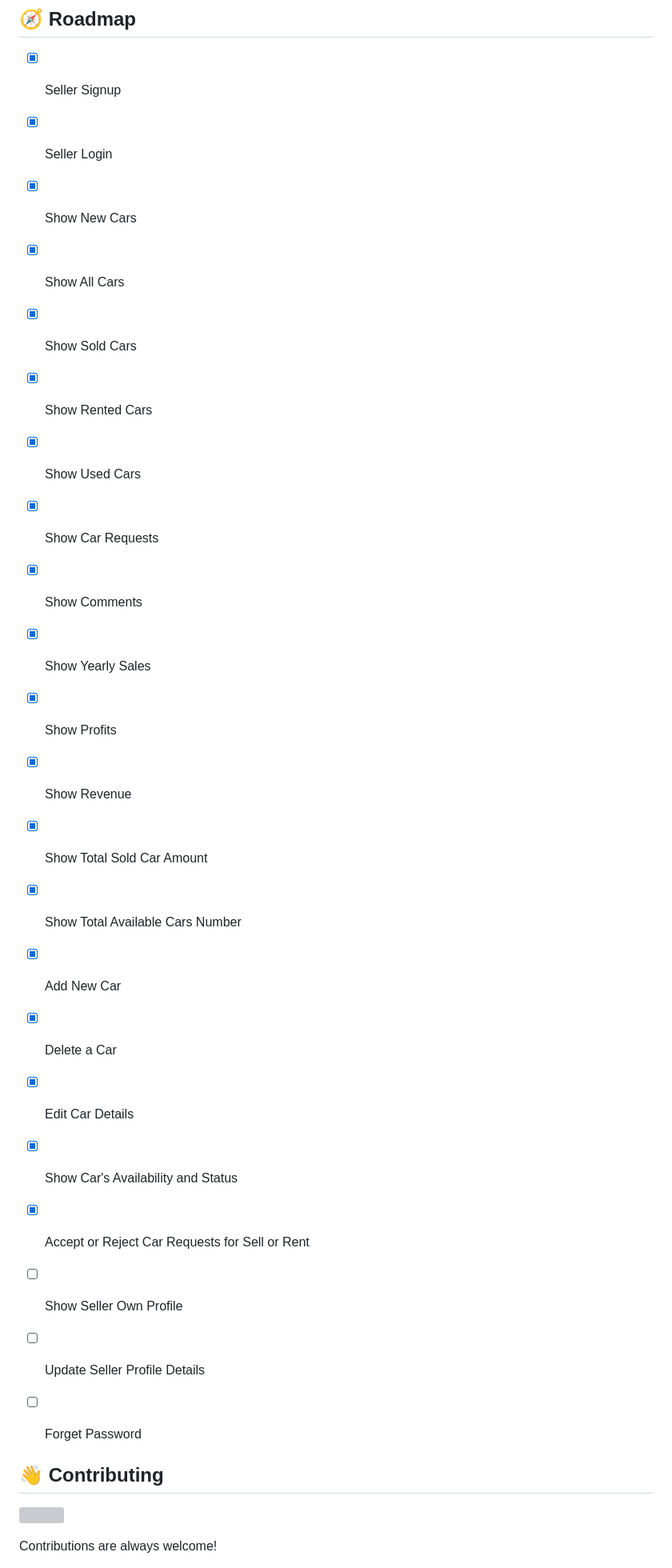
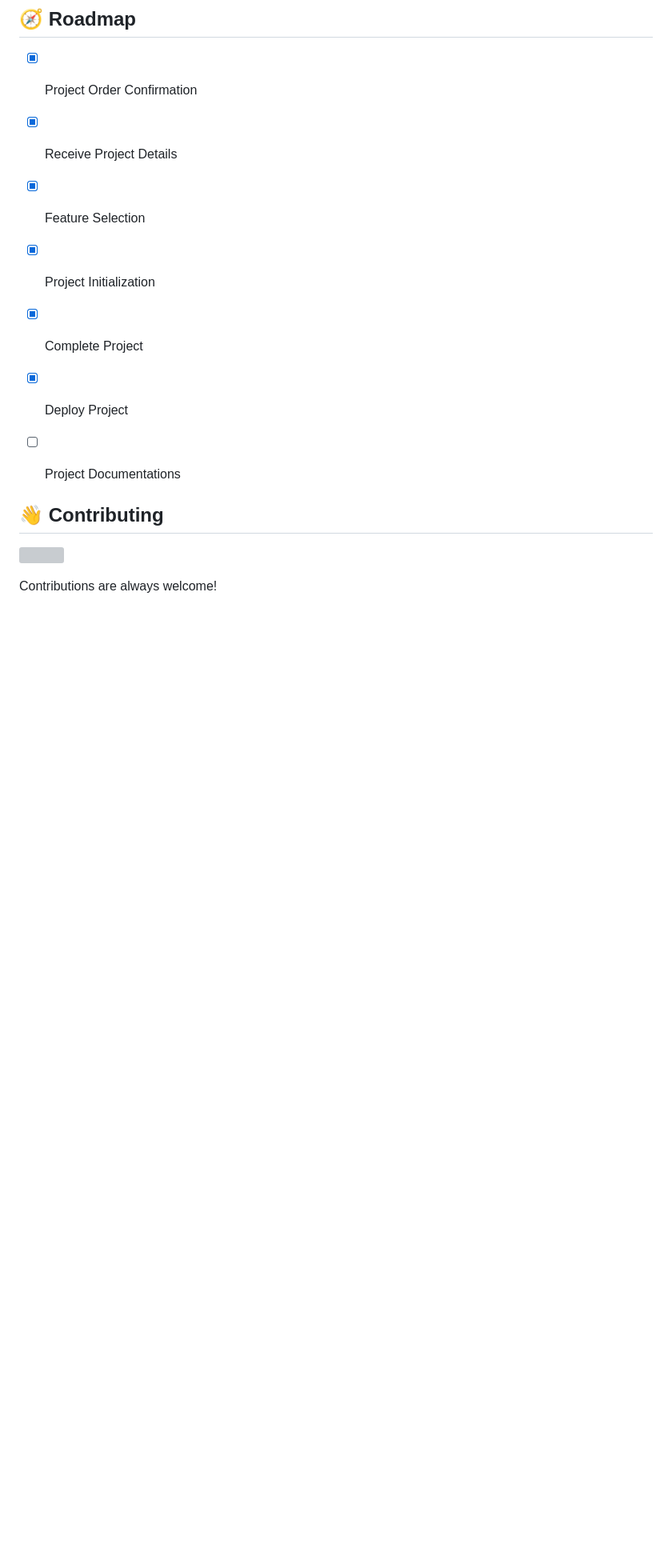
Before and after one commit to the-sudipta/Car_Shop_Management_System, a Markdown page: README.md, the part around the change. Shown at 80% size. Drawn GitHub-style; blank space fills up the shorter version; grey boxes are pictures that could not be loaded.

Commit message:
Updating Readme.md file #4 Roadmap

```diff
--- a/README.md
+++ b/README.md
@@ -113,28 +113,13 @@ git clone https://github.com/the-sudipta/Car_Shop_Management_System
 ## :compass: Roadmap
 
 
-* [x] Seller Signup
-* [x] Seller Login
-* [x] Show New Cars
-* [x] Show All Cars
-* [x] Show Sold Cars
-* [x] Show Rented Cars
-* [x] Show Used Cars
-* [x] Show Car Requests
-* [x] Show Comments
-* [x] Show Yearly Sales
-* [x] Show Profits
-* [x] Show Revenue
-* [x] Show Total Sold Car Amount
-* [x] Show Total Available Cars Number
-* [x] Add New Car
-* [x] Delete a Car
-* [x] Edit Car Details
-* [x] Show Car's Availability and Status
-* [x] Accept or Reject Car Requests for Sell or Rent
-* [ ] Show Seller Own Profile
-* [ ] Update Seller Profile Details
-* [ ] Forget Password
+* [x] Project Order Confirmation
+* [x] Receive Project Details
+* [x] Feature Selection
+* [x] Project Initialization
+* [x] Complete Project
+* [x] Deploy Project
+* [ ] Project Documentations
 
 
 ## :wave: Contributing
```
